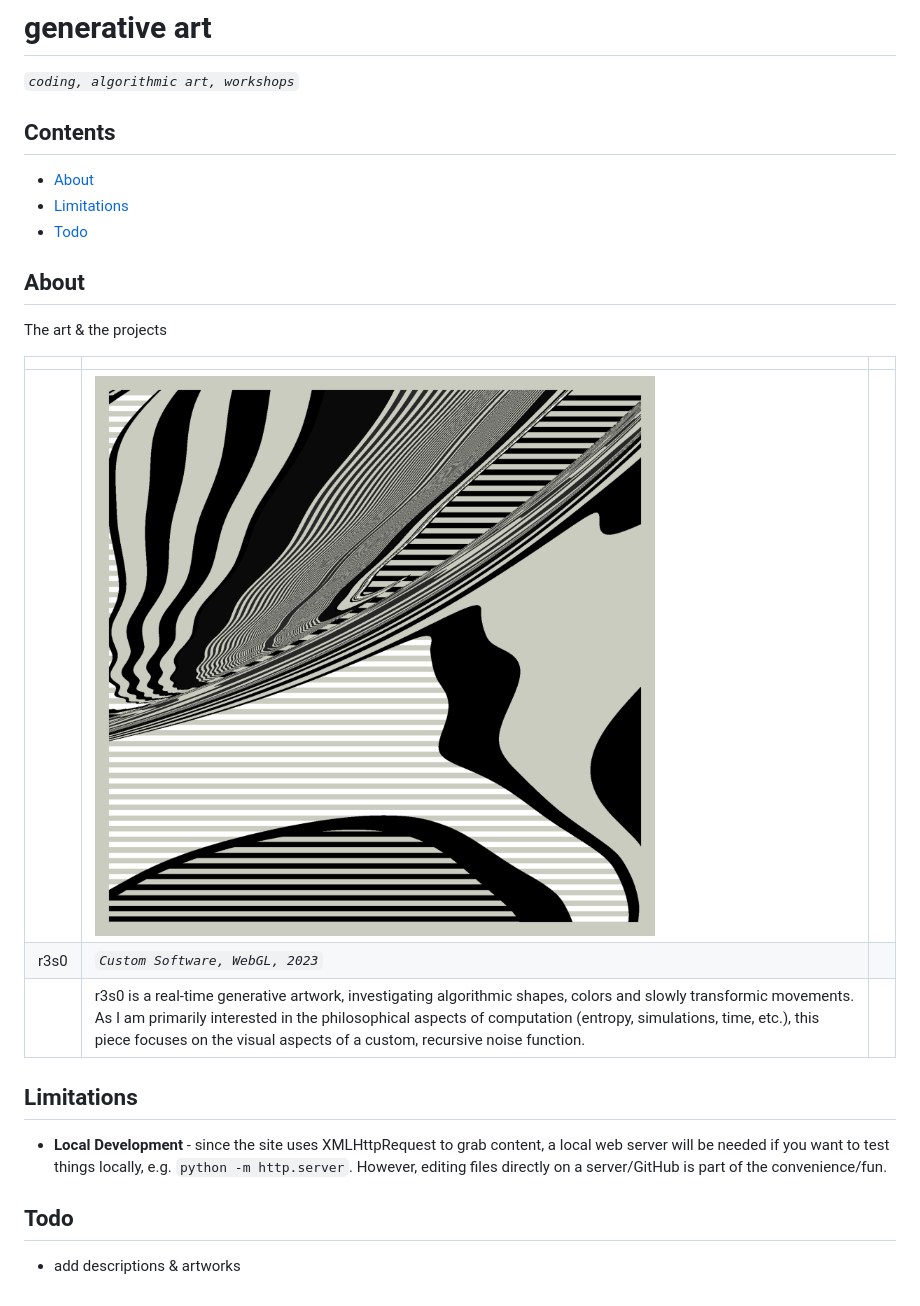
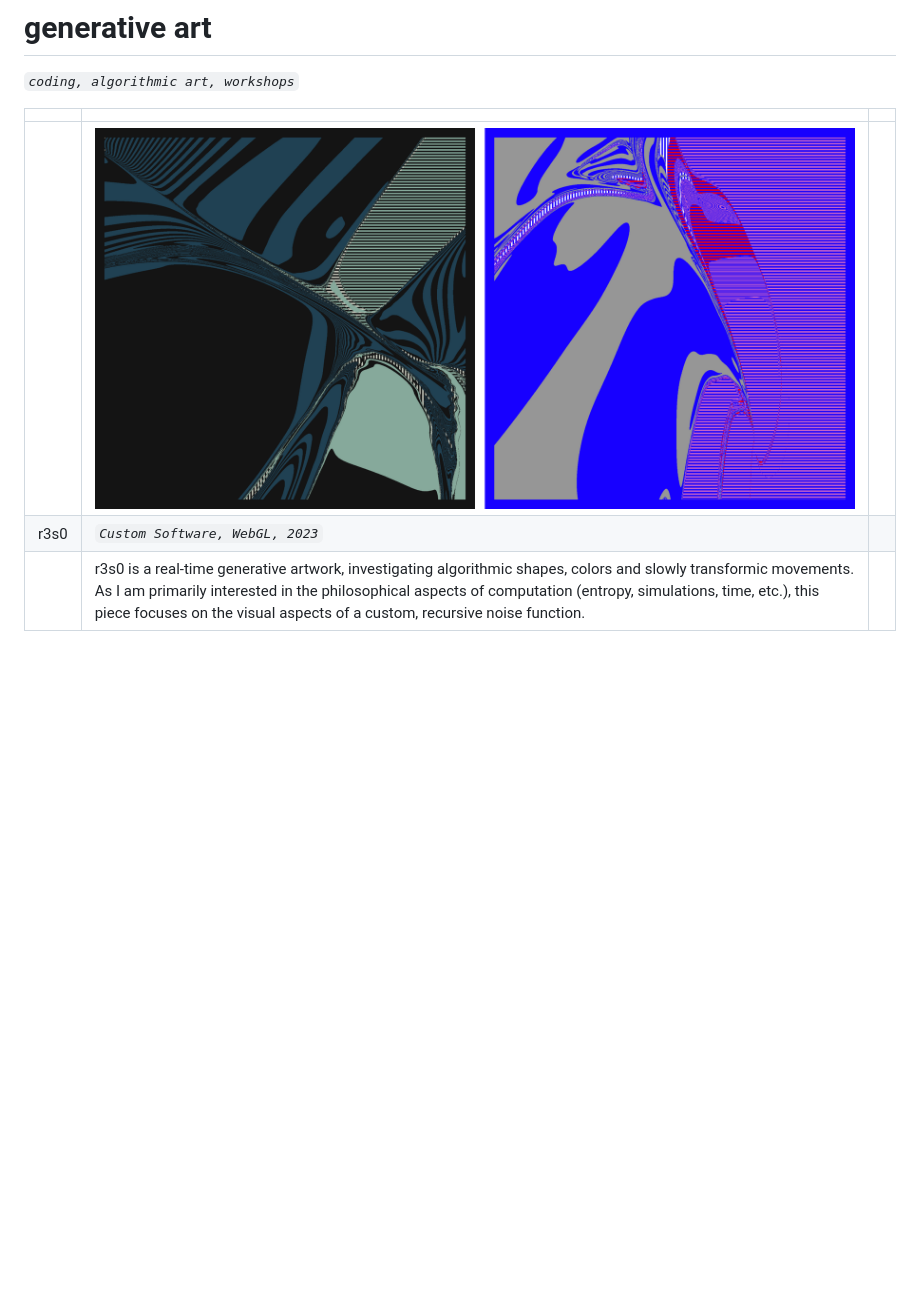
Before and after one commit to stc/g-a, a Markdown page: README.md, the part around the change. Rendered like a GitHub page; pictures changed too: assets/user/r3s0-duo.png (added); blank space fills up the shorter version.

Commit message:
trying with dual image

```diff
--- a/README.md
+++ b/README.md
@@ -3,29 +3,9 @@
 _`coding, algorithmic art, workshops`_
 
 
-## Contents
-
-- [About](#about)
-- [Limitations](#limitations)
-- [Todo](#todo)
-
-## About
-
-The art & the projects
-
 
 | | | |
 | ---- | ---- | ---- |
-||![](assets/user/cover-new.png)|
+||![](assets/user/r3s0-duo.png)|
 |r3s0| _`Custom Software, WebGL, 2023`_||
 ||r3s0 is a real-time generative artwork, investigating algorithmic shapes, colors and slowly transformic movements. As I am primarily interested in the philosophical aspects of computation (entropy, simulations, time, etc.), this piece focuses on the visual aspects of a custom, recursive noise function.||
-
-
-## Limitations
-
-- **Local Development** - since the site uses XMLHttpRequest to grab content, a local web server will be needed if you want to test things locally, e.g. `python -m http.server`. However, editing files directly on a server/GitHub is part of the convenience/fun.
-
-
-## Todo
-
-- add descriptions & artworks
```
